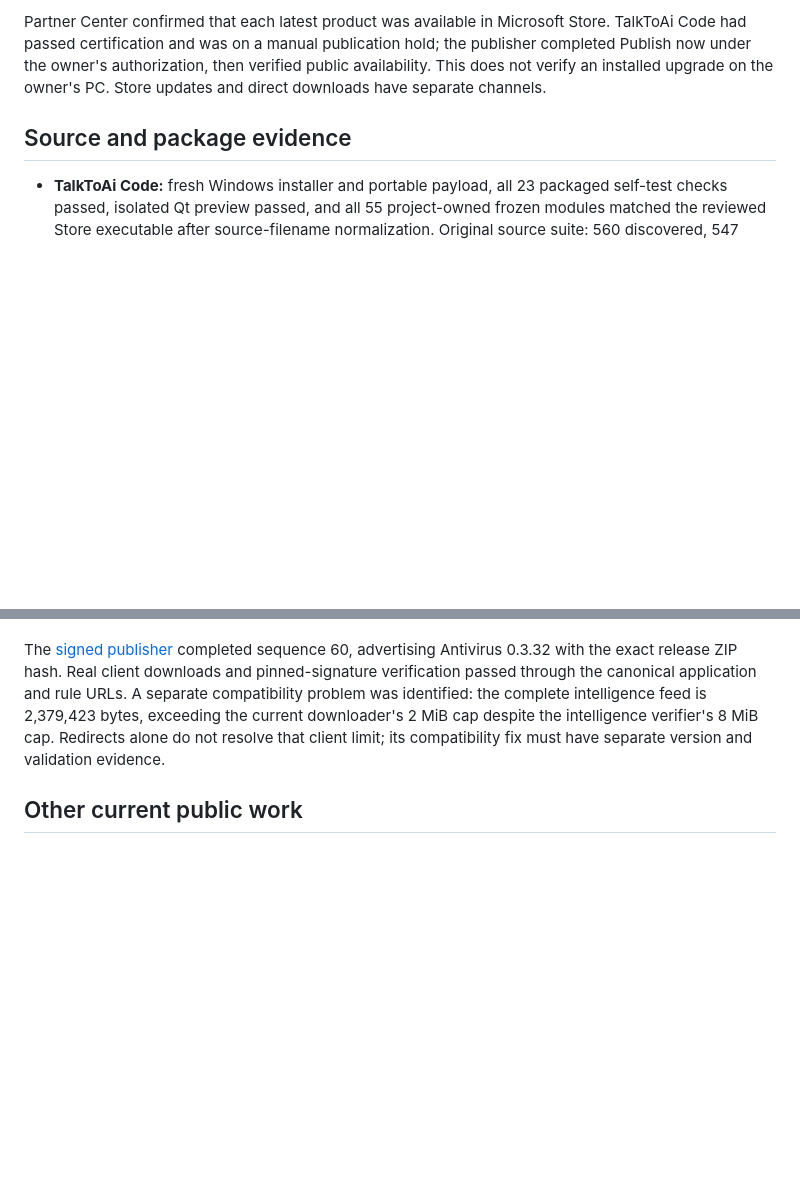
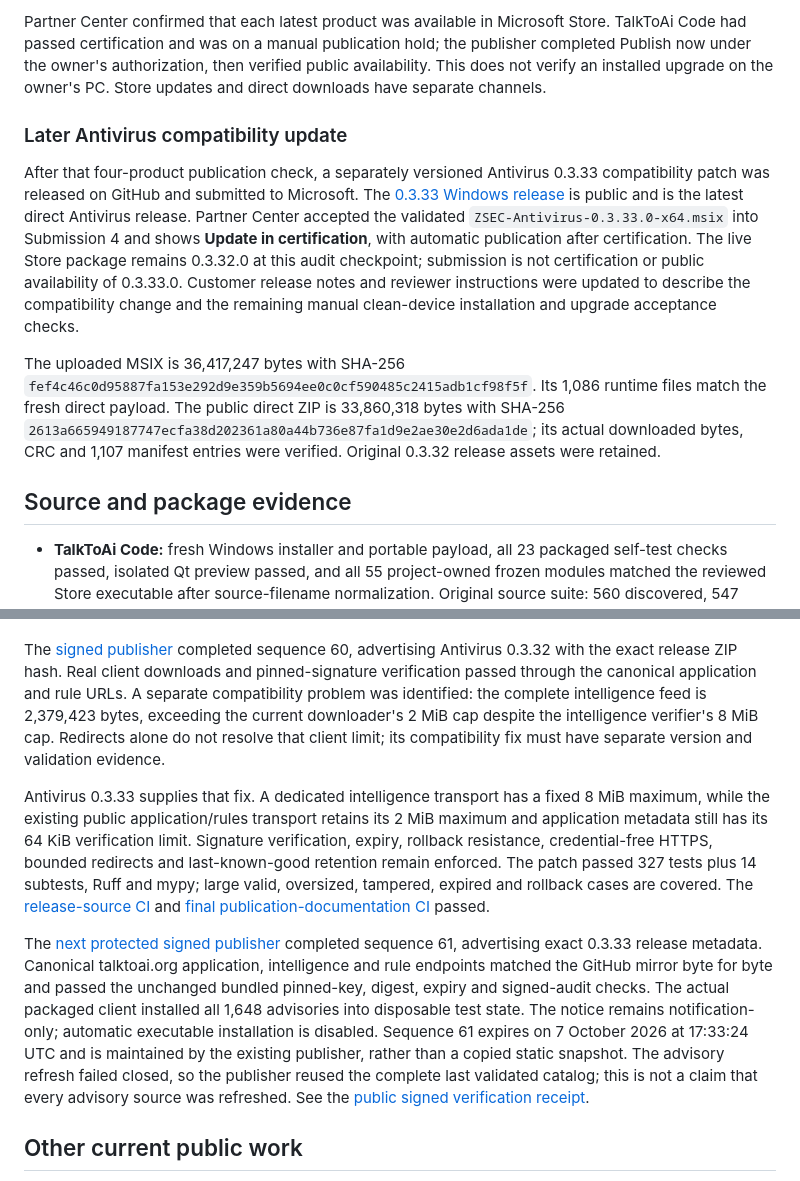
Before and after one commit to ResearchForumOnline/research, a Markdown page: docs/RELEASE_AUDIT_2026-09-30.md, 2 parts joined by grey strips. Drawn GitHub-style; blank space fills up the shorter version.

Commit message:
Record Antivirus 0.3.33 publication and Store submission

```diff
--- a/docs/RELEASE_AUDIT_2026-09-30.md
+++ b/docs/RELEASE_AUDIT_2026-09-30.md
@@ -20,6 +20,27 @@ Store. TalkToAi Code had passed certification and was on a manual publication
 hold; the publisher completed Publish now under the owner's authorization, then
 verified public availability. This does not verify an installed upgrade on the
 owner's PC. Store updates and direct downloads have separate channels.
+
+### Later Antivirus compatibility update
+
+After that four-product publication check, a separately versioned Antivirus
+0.3.33 compatibility patch was released on GitHub and submitted to Microsoft.
+The [0.3.33 Windows release](https://github.com/ResearchForumOnline/ZSEC-Shield/releases/tag/v0.3.33-windows)
+is public and is the latest direct Antivirus release. Partner Center accepted
+the validated `ZSEC-Antivirus-0.3.33.0-x64.msix` into Submission 4 and shows
+**Update in certification**, with automatic publication after certification.
+The live Store package remains 0.3.32.0 at this audit checkpoint; submission is
+not certification or public availability of 0.3.33.0. Customer release notes and
+reviewer instructions were updated to describe the compatibility change and the
+remaining manual clean-device installation and upgrade acceptance checks.
+
+The uploaded MSIX is 36,417,247 bytes with SHA-256
+`fef4c46c0d95887fa153e292d9e359b5694ee0c0cf590485c2415adb1cf98f5f`.
+Its 1,086 runtime files match the fresh direct payload. The public direct ZIP is
+33,860,318 bytes with SHA-256
+`2613a665949187747ecfa38d202361a80a44b736e87fa1d9e2ae30e2d6ada1de`;
+its actual downloaded bytes, CRC and 1,107 manifest entries were verified.
+Original 0.3.32 release assets were retained.
 
 ## Source and package evidence
 
@@ -78,6 +99,30 @@ current downloader's 2 MiB cap despite the intelligence verifier's 8 MiB cap.
 Redirects alone do not resolve that client limit; its compatibility fix must have
 separate version and validation evidence.
 
+Antivirus 0.3.33 supplies that fix. A dedicated intelligence transport has a fixed
+8 MiB maximum, while the existing public application/rules transport retains
+its 2 MiB maximum and application metadata still has its 64 KiB verification
+limit. Signature verification, expiry, rollback resistance, credential-free
+HTTPS, bounded redirects and last-known-good retention remain enforced.
+The patch passed 327 tests plus 14 subtests, Ruff and mypy; large valid,
+oversized, tampered, expired and rollback cases are covered. The
+[release-source CI](https://github.com/ResearchForumOnline/ZSEC-Shield/actions/runs/36751698775)
+and [final publication-documentation CI](https://github.com/ResearchForumOnline/ZSEC-Shield/actions/runs/36752849970)
+passed.
+
+The [next protected signed publisher](https://github.com/ResearchForumOnline/ZSEC-Shield/actions/runs/36752105431)
+completed sequence 61, advertising exact 0.3.33 release metadata. Canonical
+talktoai.org application, intelligence and rule endpoints matched the GitHub
+mirror byte for byte and passed the unchanged bundled pinned-key, digest,
+expiry and signed-audit checks. The actual packaged client installed all 1,648
+advisories into disposable test state. The notice remains notification-only;
+automatic executable installation is disabled. Sequence 61 expires on
+7 October 2026 at 17:33:24 UTC and is maintained by the existing publisher,
+rather than a copied static snapshot. The advisory refresh failed closed, so
+the publisher reused the complete last validated catalog; this is not a claim
+that every advisory source was refreshed. See the
+[public signed verification receipt](https://github.com/ResearchForumOnline/ZSEC-Shield/blob/main/docs/releases/ZSEC_SIGNED_FEED_SEQUENCE_61.json).
+
 ## Other current public work
 
 - [OpenZero 7.3.0](https://github.com/ResearchForumOnline/OpenZero/releases/tag/v7.3.0):
```
